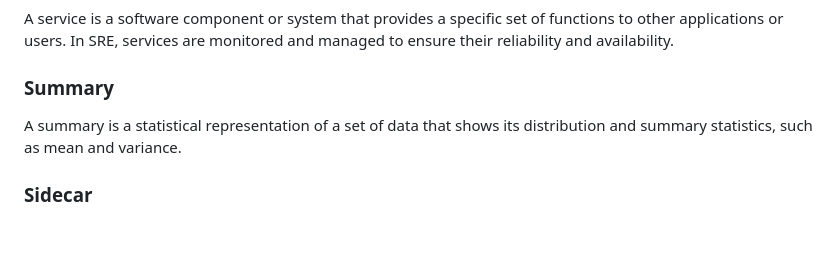
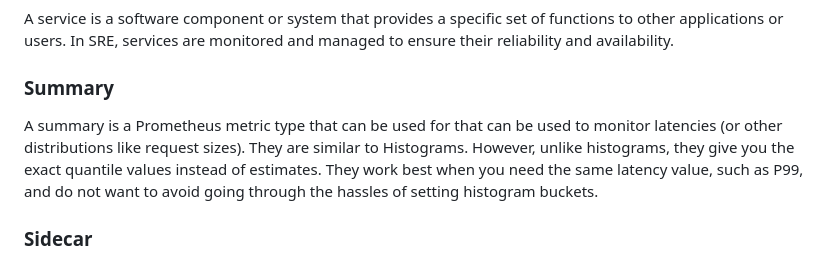
Before and after one commit to prathamesh-sonpatki/o11y-wiki, a Markdown page: README.md, the part around the change. GitHub-like rendering; blank space fills up the shorter version.

```diff
--- a/README.md
+++ b/README.md
@@ -269,7 +269,7 @@ A service is a software component or system that provides a specific set of func
 
 ### Summary
 
-A summary is a statistical representation of a set of data that shows its distribution and summary statistics, such as mean and variance.
+A summary is a Prometheus metric type that can be used for that can be used to monitor latencies (or other distributions like request sizes). They are similar to Histograms. However, unlike histograms, they give you the exact quantile values instead of estimates. They work best when you need the same latency value, such as P99, and do not want to avoid going through the hassles of setting histogram buckets.
 
 ### Sidecar
 
```
